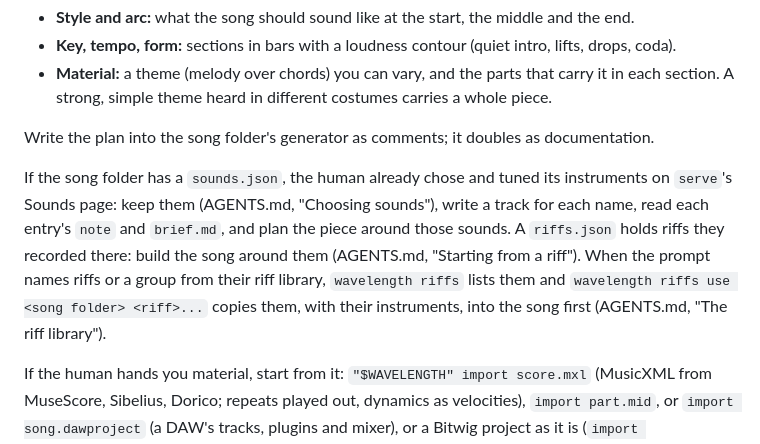
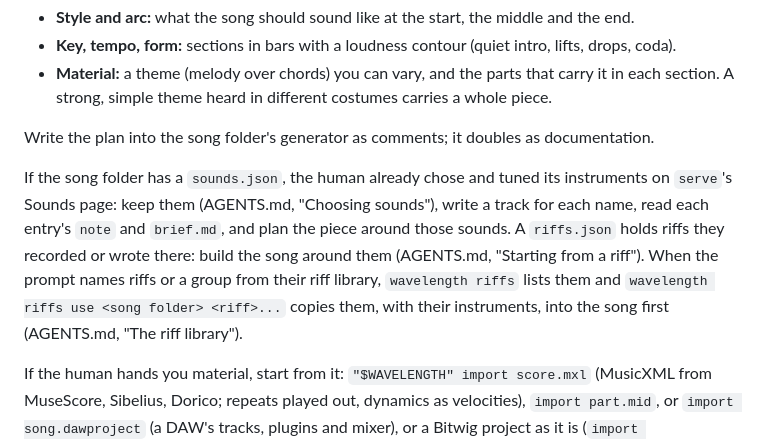
Before and after one commit to austinginder/wavelength, a Markdown page: skills/wavelength/SKILL.md, the part around the change. Drawn GitHub-style.

Commit message:
📖 DOC: agent skill: a riffs.json riff can be written as well as recorded

```diff
--- a/skills/wavelength/SKILL.md
+++ b/skills/wavelength/SKILL.md
@@ -28,7 +28,7 @@ Settle, from the request (ask only if it is genuinely unclear):
 
 Write the plan into the song folder's generator as comments; it doubles as documentation.
 
-If the song folder has a `sounds.json`, the human already chose and tuned its instruments on `serve`'s Sounds page: keep them (AGENTS.md, "Choosing sounds"), write a track for each name, read each entry's `note` and `brief.md`, and plan the piece around those sounds. A `riffs.json` holds riffs they recorded there: build the song around them (AGENTS.md, "Starting from a riff"). When the prompt names riffs or a group from their riff library, `wavelength riffs` lists them and `wavelength riffs use <song folder> <riff>...` copies them, with their instruments, into the song first (AGENTS.md, "The riff library").
+If the song folder has a `sounds.json`, the human already chose and tuned its instruments on `serve`'s Sounds page: keep them (AGENTS.md, "Choosing sounds"), write a track for each name, read each entry's `note` and `brief.md`, and plan the piece around those sounds. A `riffs.json` holds riffs they recorded or wrote there: build the song around them (AGENTS.md, "Starting from a riff"). When the prompt names riffs or a group from their riff library, `wavelength riffs` lists them and `wavelength riffs use <song folder> <riff>...` copies them, with their instruments, into the song first (AGENTS.md, "The riff library").
 
 If the human hands you material, start from it: `"$WAVELENGTH" import score.mxl` (MusicXML from MuseScore, Sibelius, Dorico; repeats played out, dynamics as velocities), `import part.mid`, or `import song.dawproject` (a DAW's tracks, plugins and mixer), or a Bitwig project as it is (`import ~/Documents/Bitwig\ Studio/Projects/<name>/<name>.bwproject`, no export needed), or a GarageBand project (`import ~/Music/GarageBand/<name>.band`; limited support: Apple's synths are approximations) each write a `job.json` that renders at once. Without Bitwig's sound content, run `"$WAVELENGTH" samples --install-soundfont` once so imported parts get General MIDI sounds.
 
```
